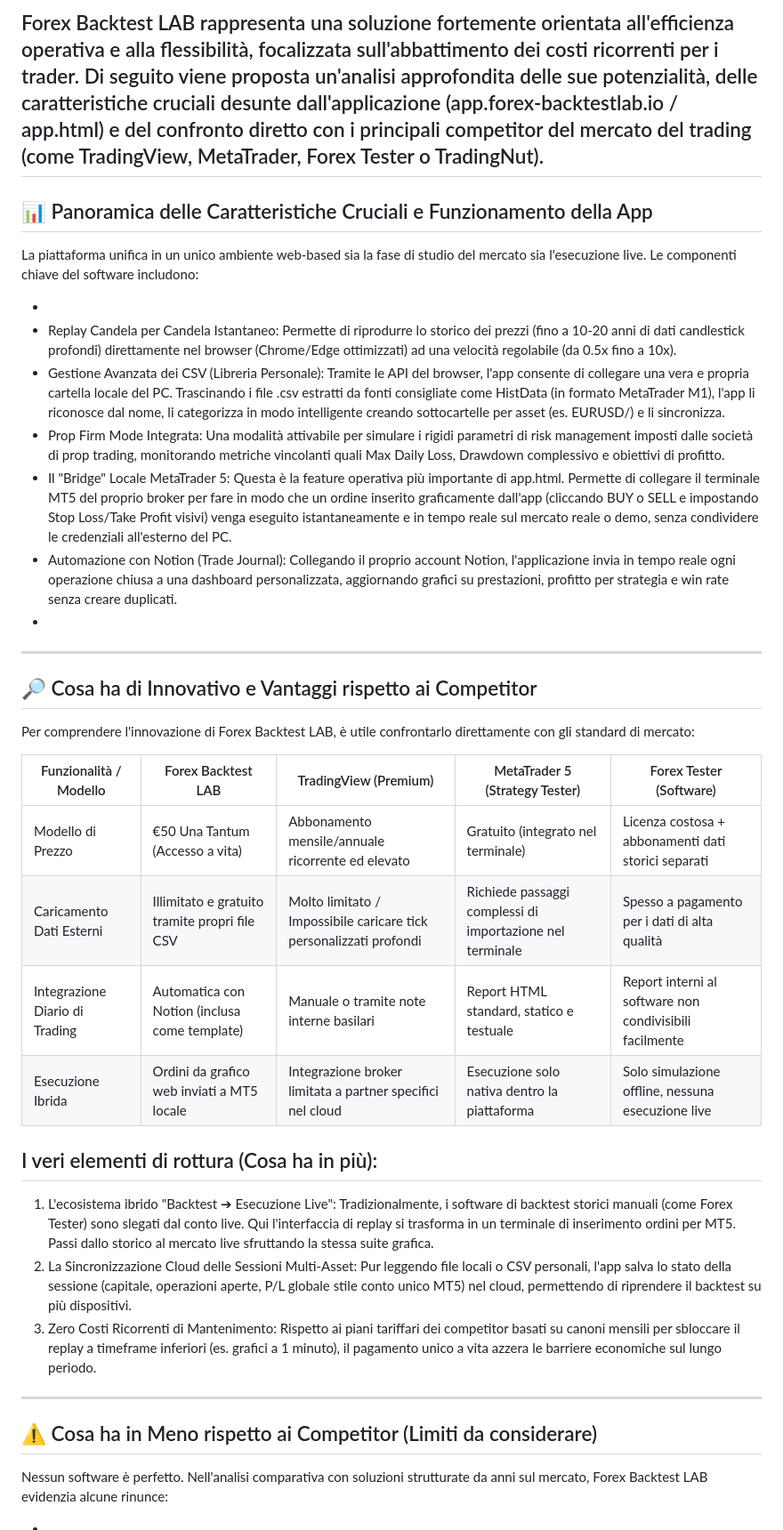
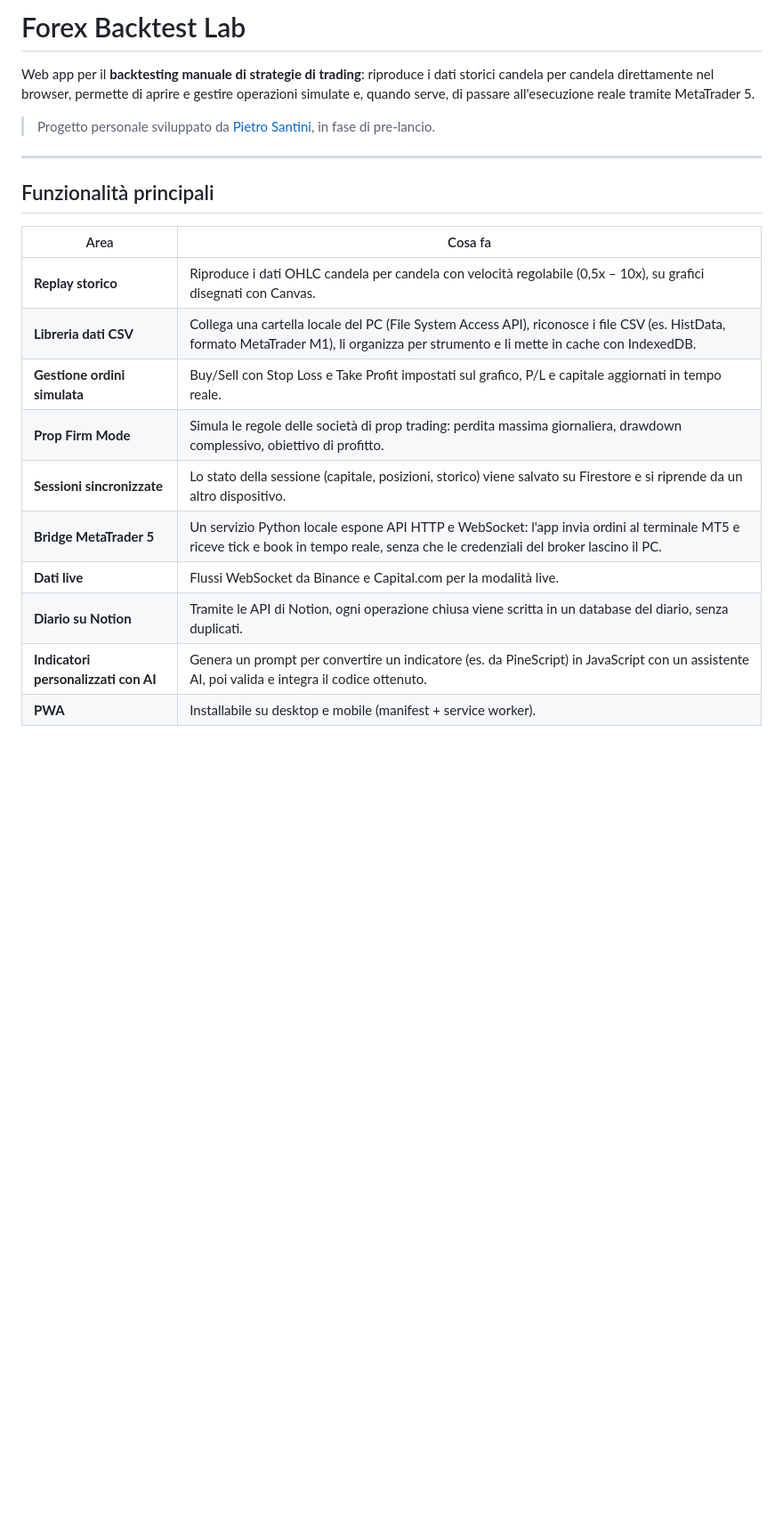
Before and after one commit to Pietro-Santini/Forex-Backtest.LAB, a Markdown page: README.md, the part around one of its changes. Shown at 89% size. Rendered like a GitHub page; blank space fills up the shorter version.

```diff
--- a/README.md
+++ b/README.md
@@ -1,35 +1,25 @@
-Forex Backtest LAB rappresenta una soluzione fortemente orientata all'efficienza operativa e alla flessibilità, focalizzata sull'abbattimento dei costi ricorrenti per i trader.
-Di seguito viene proposta un'analisi approfondita delle sue potenzialità, delle caratteristiche cruciali desunte dall'applicazione (app.forex-backtestlab.io / app.html) e del confronto diretto con i principali competitor del mercato del trading (come TradingView, MetaTrader, Forex Tester o TradingNut).
-------------------------------
-## 📊 Panoramica delle Caratteristiche Cruciali e Funzionamento della App
-La piattaforma unifica in un unico ambiente web-based sia la fase di studio del mercato sia l'esecuzione live. Le componenti chiave del software includono:
+# Forex Backtest Lab
 
-*
-* Replay Candela per Candela Istantaneo: Permette di riprodurre lo storico dei prezzi (fino a 10-20 anni di dati candlestick profondi) direttamente nel browser (Chrome/Edge ottimizzati) ad una velocità regolabile (da 0.5x fino a 10x).
-* Gestione Avanzata dei CSV (Libreria Personale): Tramite le API del browser, l'app consente di collegare una vera e propria cartella locale del PC. Trascinando i file .csv estratti da fonti consigliate come HistData (in formato MetaTrader M1), l'app li riconosce dal nome, li categorizza in modo intelligente creando sottocartelle per asset (es. EURUSD/) e li sincronizza.
-* Prop Firm Mode Integrata: Una modalità attivabile per simulare i rigidi parametri di risk management imposti dalle società di prop trading, monitorando metriche vincolanti quali Max Daily Loss, Drawdown complessivo e obiettivi di profitto.
-* Il "Bridge" Locale MetaTrader 5: Questa è la feature operativa più importante di app.html. Permette di collegare il terminale MT5 del proprio broker per fare in modo che un ordine inserito graficamente dall'app (cliccando BUY o SELL e impostando Stop Loss/Take Profit visivi) venga eseguito istantaneamente e in tempo reale sul mercato reale o demo, senza condividere le credenziali all'esterno del PC.
-* Automazione con Notion (Trade Journal): Collegando il proprio account Notion, l'applicazione invia in tempo reale ogni operazione chiusa a una dashboard personalizzata, aggiornando grafici su prestazioni, profitto per strategia e win rate senza creare duplicati.
-*
+Web app per il **backtesting manuale di strategie di trading**: riproduce i dati storici candela per candela direttamente nel browser, permette di aprire e gestire operazioni simulate e, quando serve, di passare all'esecuzione reale tramite MetaTrader 5.
 
-------------------------------
-## 🔎 Cosa ha di Innovativo e Vantaggi rispetto ai Competitor
-Per comprendere l'innovazione di Forex Backtest LAB, è utile confrontarlo direttamente con gli standard di mercato:
+> Progetto personale sviluppato da [Pietro Santini](https://www.linkedin.com/in/pietro-santini-2766aa277/), in fase di pre-lancio.
 
-| Funzionalità / Modello | Forex Backtest LAB | TradingView (Premium) | MetaTrader 5 (Strategy Tester) | Forex Tester (Software) |
-|---|---|---|---|---|
-| Modello di Prezzo | €50 Una Tantum (Accesso a vita) | Abbonamento mensile/annuale ricorrente ed elevato | Gratuito (integrato nel terminale) | Licenza costosa + abbonamenti dati storici separati |
-| Caricamento Dati Esterni | Illimitato e gratuito tramite propri file CSV | Molto limitato / Impossibile caricare tick personalizzati profondi | Richiede passaggi complessi di importazione nel terminale | Spesso a pagamento per i dati di alta qualità |
-| Integrazione Diario di Trading | Automatica con Notion (inclusa come template) | Manuale o tramite note interne basilari | Report HTML standard, statico e testuale | Report interni al software non condivisibili facilmente |
-| Esecuzione Ibrida | Ordini da grafico web inviati a MT5 locale | Integrazione broker limitata a partner specifici nel cloud | Esecuzione solo nativa dentro la piattaforma | Solo simulazione offline, nessuna esecuzione live |
+<!-- Aggiungere qui 2-3 screenshot: replay del grafico, pannello ordini, Prop Firm Mode -->
 
-## I veri elementi di rottura (Cosa ha in più):
+---
 
-   1. L'ecosistema ibrido "Backtest ➔ Esecuzione Live": Tradizionalmente, i software di backtest storici manuali (come Forex Tester) sono slegati dal conto live. Qui l'interfaccia di replay si trasforma in un terminale di inserimento ordini per MT5. Passi dallo storico al mercato live sfruttando la stessa suite grafica.
-   2. La Sincronizzazione Cloud delle Sessioni Multi-Asset: Pur leggendo file locali o CSV personali, l'app salva lo stato della sessione (capitale, operazioni aperte, P/L globale stile conto unico MT5) nel cloud, permettendo di riprendere il backtest su più dispositivi.
-   3. Zero Costi Ricorrenti di Mantenimento: Rispetto ai piani tariffari dei competitor basati su canoni mensili per sbloccare il replay a timeframe inferiori (es. grafici a 1 minuto), il pagamento unico a vita azzera le barriere economiche sul lungo periodo.
+## Funzionalità principali
 
-------------------------------
-## ⚠️ Cosa ha in Meno rispetto ai Competitor (Limiti da considerare)
-Nessun software è perfetto. Nell'analisi comparativa con soluzioni strutturate da anni sul mercato, Forex Backtest LAB evidenzia alcune rinunce:
+| Area | Cosa fa |
+|---|---|
+| **Replay storico** | Riproduce i dati OHLC candela per candela con velocità regolabile (0,5x – 10x), su grafici disegnati con Canvas. |
+| **Libreria dati CSV** | Collega una cartella locale del PC (File System Access API), riconosce i file CSV (es. HistData, formato MetaTrader M1), li organizza per strumento e li mette in cache con IndexedDB. |
+| **Gestione ordini simulata** | Buy/Sell con Stop Loss e Take Profit impostati sul grafico, P/L e capitale aggiornati in tempo reale. |
+| **Prop Firm Mode** | Simula le regole delle società di prop trading: perdita massima giornaliera, drawdown complessivo, obiettivo di profitto. |
+| **Sessioni sincronizzate** | Lo stato della sessione (capitale, posizioni, storico) viene salvato su Firestore e si riprende da un altro dispositivo. |
+| **Bridge MetaTrader 5** | Un servizio Python locale espone API HTTP e WebSocket: l'app invia ordini al terminale MT5 e riceve tick e book in tempo reale, senza che le credenziali del broker lascino il PC. |
+| **Dati live** | Flussi WebSocket da Binance e Capital.com per la modalità live. |
+| **Diario su Notion** | Tramite le API di Notion, ogni operazione chiusa viene scritta in un database del diario, senza duplicati. |
+| **Indicatori personalizzati con AI** | Genera un prompt per convertire un indicatore (es. da PineScript) in JavaScript con un assistente AI, poi valida e integra il codice ottenuto. |
+| **PWA** | Installabile su desktop e mobile (manifest + service worker). |
 
```
Also changed, not shown: other parts of README.md (+71 -14 lines).
